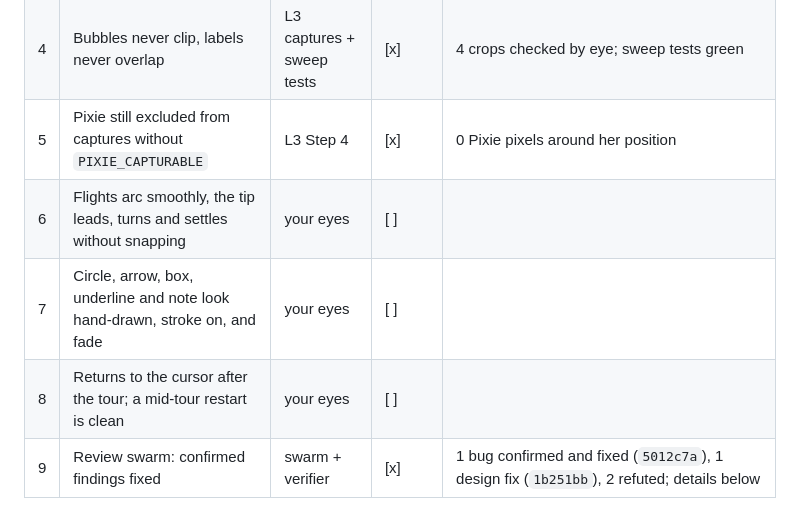
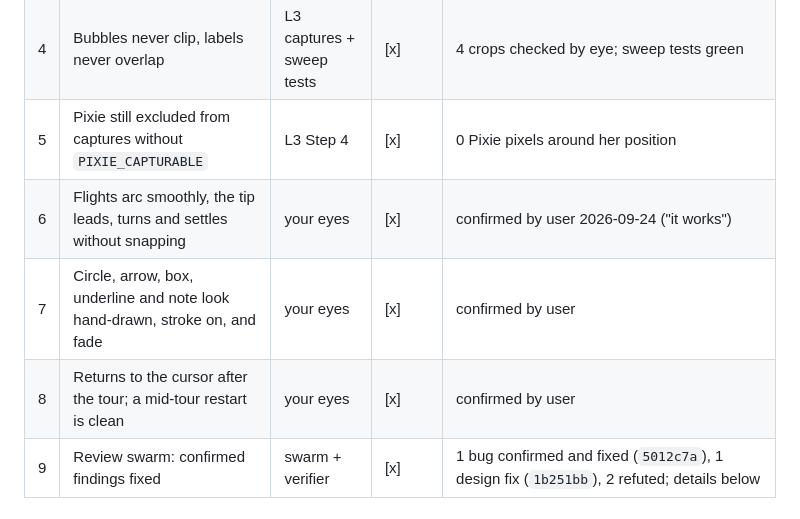
Before and after one commit to Azrkiel/pixie, a Markdown page: docs/plans/2026-09-24-phase-2-motion-drawing.md, the part around the change. GitHub-like rendering.

```diff
--- a/docs/plans/2026-09-24-phase-2-motion-drawing.md
+++ b/docs/plans/2026-09-24-phase-2-motion-drawing.md
@@ -2328,9 +2328,9 @@ Get-ChildItem "$env:APPDATA\pixie\debug" -Filter *.png | ForEach-Object { Remove
 | 3 | Tip on target (±3 px incl. outline) | L3 script | [x] | all 4 targets: first fill pixel at target + (3, 3) |
 | 4 | Bubbles never clip, labels never overlap | L3 captures + sweep tests | [x] | 4 crops checked by eye; sweep tests green |
 | 5 | Pixie still excluded from captures without `PIXIE_CAPTURABLE` | L3 Step 4 | [x] | 0 Pixie pixels around her position |
-| 6 | Flights arc smoothly, the tip leads, turns and settles without snapping | your eyes | [ ] | |
-| 7 | Circle, arrow, box, underline and note look hand-drawn, stroke on, and fade | your eyes | [ ] | |
-| 8 | Returns to the cursor after the tour; a mid-tour restart is clean | your eyes | [ ] | |
+| 6 | Flights arc smoothly, the tip leads, turns and settles without snapping | your eyes | [x] | confirmed by user 2026-09-24 ("it works") |
+| 7 | Circle, arrow, box, underline and note look hand-drawn, stroke on, and fade | your eyes | [x] | confirmed by user |
+| 8 | Returns to the cursor after the tour; a mid-tour restart is clean | your eyes | [x] | confirmed by user |
 | 9 | Review swarm: confirmed findings fixed | swarm + verifier | [x] | 1 bug confirmed and fixed (`5012c7a`), 1 design fix (`1b251bb`), 2 refuted; details below |
 
 ### Review swarm (L4 Step 1)
```
Also changed, not shown: PLAN.md (+6 -0 lines).
